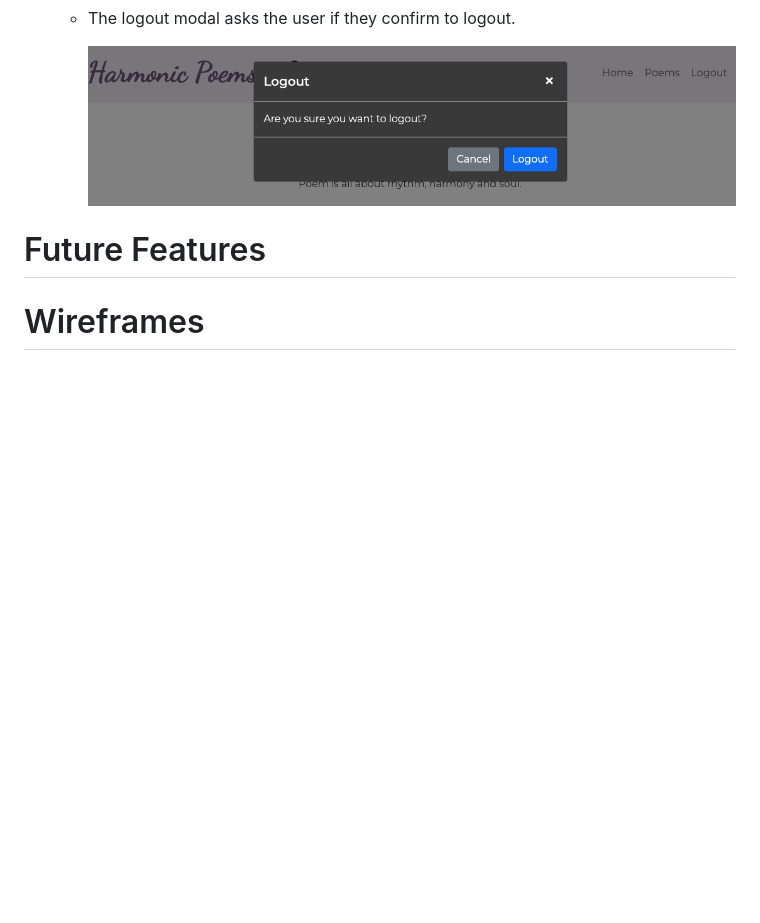
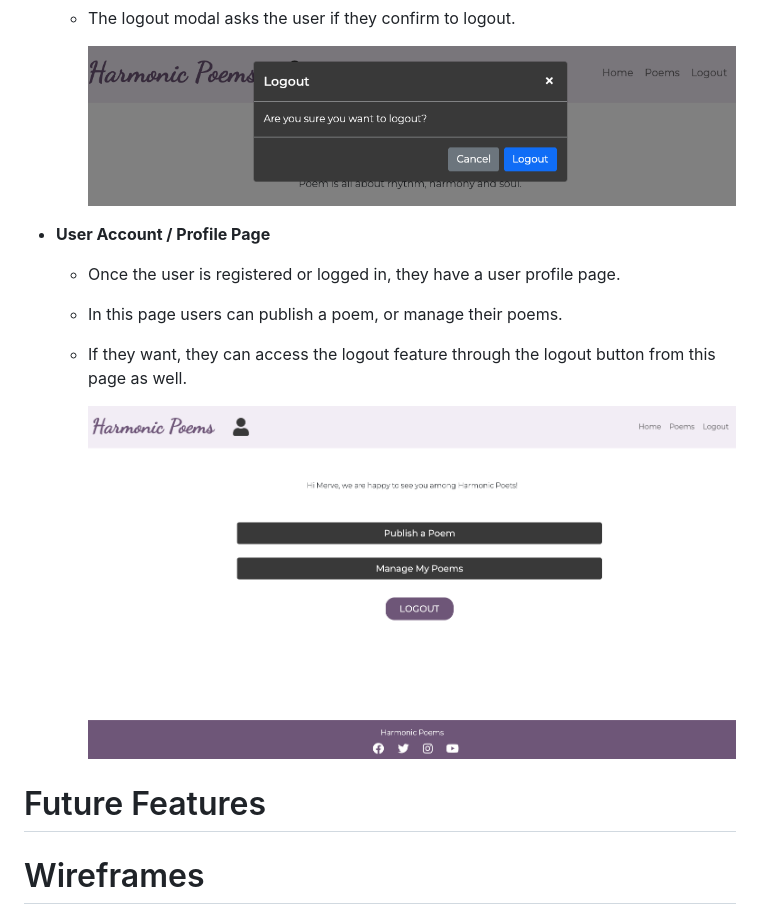
Before and after one commit to MerveKucukzoroglu/days-tea, a Markdown page: README.md, the part around the change. GitHub-like rendering; pictures changed too: static/assets/images/user-account.png (added); blank space fills up the shorter version.

Commit message:
Add profile page feature to README.md

```diff
--- a/README.md
+++ b/README.md
@@ -98,6 +98,13 @@ Please find all my defined user stories [here](https://github.com/MerveKucukzoro
 
         ![Logout](/static/assets/images/log-out.png)
 
+* **User Account / Profile Page**
+    * Once the user is registered or logged in, they have a user profile page.
+    * In this page users can publish a poem, or manage their poems.
+    * If they want, they can access the logout feature through the logout button from this page as well.
+
+        ![User Account](/static/assets/images/user-account.png)
+
 # Future Features
 
 # Wireframes
```
